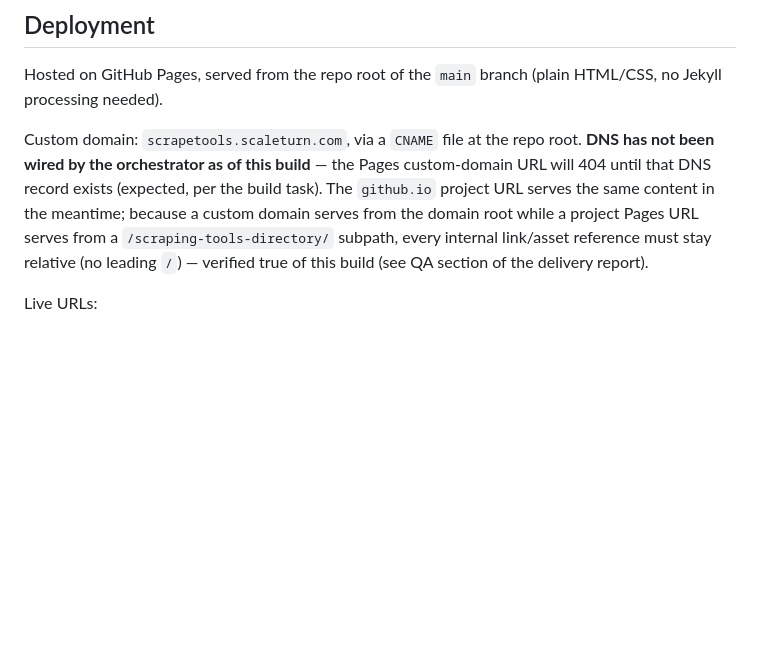
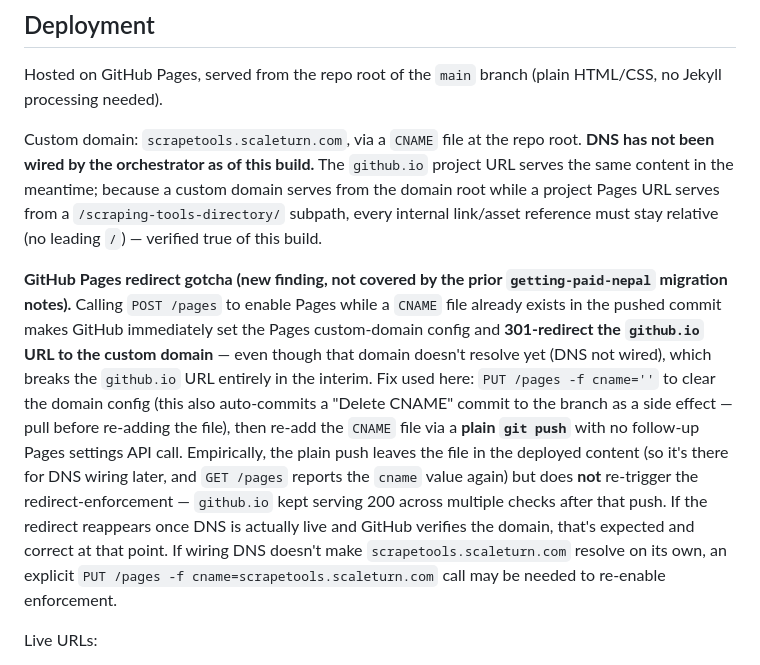
Before and after one commit to sanjayamaharjancodes/scraping-tools-directory, a Markdown page: README.md, the part around the change. GitHub-like rendering; blank space fills up the shorter version.

Commit message:
docs: record the Pages custom-domain redirect gotcha and fix for future builds

```diff
--- a/README.md
+++ b/README.md
@@ -96,13 +96,30 @@ Hosted on GitHub Pages, served from the repo root of the `main` branch (plain
 HTML/CSS, no Jekyll processing needed).
 
 Custom domain: `scrapetools.scaleturn.com`, via a `CNAME` file at the repo
-root. **DNS has not been wired by the orchestrator as of this build** — the
-Pages custom-domain URL will 404 until that DNS record exists (expected, per
-the build task). The `github.io` project URL serves the same content in the
-meantime; because a custom domain serves from the domain root while a project
-Pages URL serves from a `/scraping-tools-directory/` subpath, every internal
-link/asset reference must stay relative (no leading `/`) — verified true of
-this build (see QA section of the delivery report).
+root. **DNS has not been wired by the orchestrator as of this build.** The
+`github.io` project URL serves the same content in the meantime; because a
+custom domain serves from the domain root while a project Pages URL serves
+from a `/scraping-tools-directory/` subpath, every internal link/asset
+reference must stay relative (no leading `/`) — verified true of this build.
+
+**GitHub Pages redirect gotcha (new finding, not covered by the prior
+`getting-paid-nepal` migration notes).** Calling `POST /pages` to enable
+Pages while a `CNAME` file already exists in the pushed commit makes GitHub
+immediately set the Pages custom-domain config and **301-redirect the
+`github.io` URL to the custom domain** — even though that domain doesn't
+resolve yet (DNS not wired), which breaks the `github.io` URL entirely in the
+interim. Fix used here: `PUT /pages -f cname=''` to clear the domain config
+(this also auto-commits a "Delete CNAME" commit to the branch as a side
+effect — pull before re-adding the file), then re-add the `CNAME` file via a
+**plain `git push`** with no follow-up Pages settings API call. Empirically,
+the plain push leaves the file in the deployed content (so it's there for
+DNS wiring later, and `GET /pages` reports the `cname` value again) but does
+**not** re-trigger the redirect-enforcement — `github.io` kept serving 200
+across multiple checks after that push. If the redirect reappears once DNS
+is actually live and GitHub verifies the domain, that's expected and correct
+at that point. If wiring DNS doesn't make `scrapetools.scaleturn.com`
+resolve on its own, an explicit `PUT /pages -f cname=scrapetools.scaleturn.com`
+call may be needed to re-enable enforcement.
 
 Live URLs:
 - GitHub Pages (works now): https://sanjayamaharjancodes.github.io/scraping-tools-directory/
```
